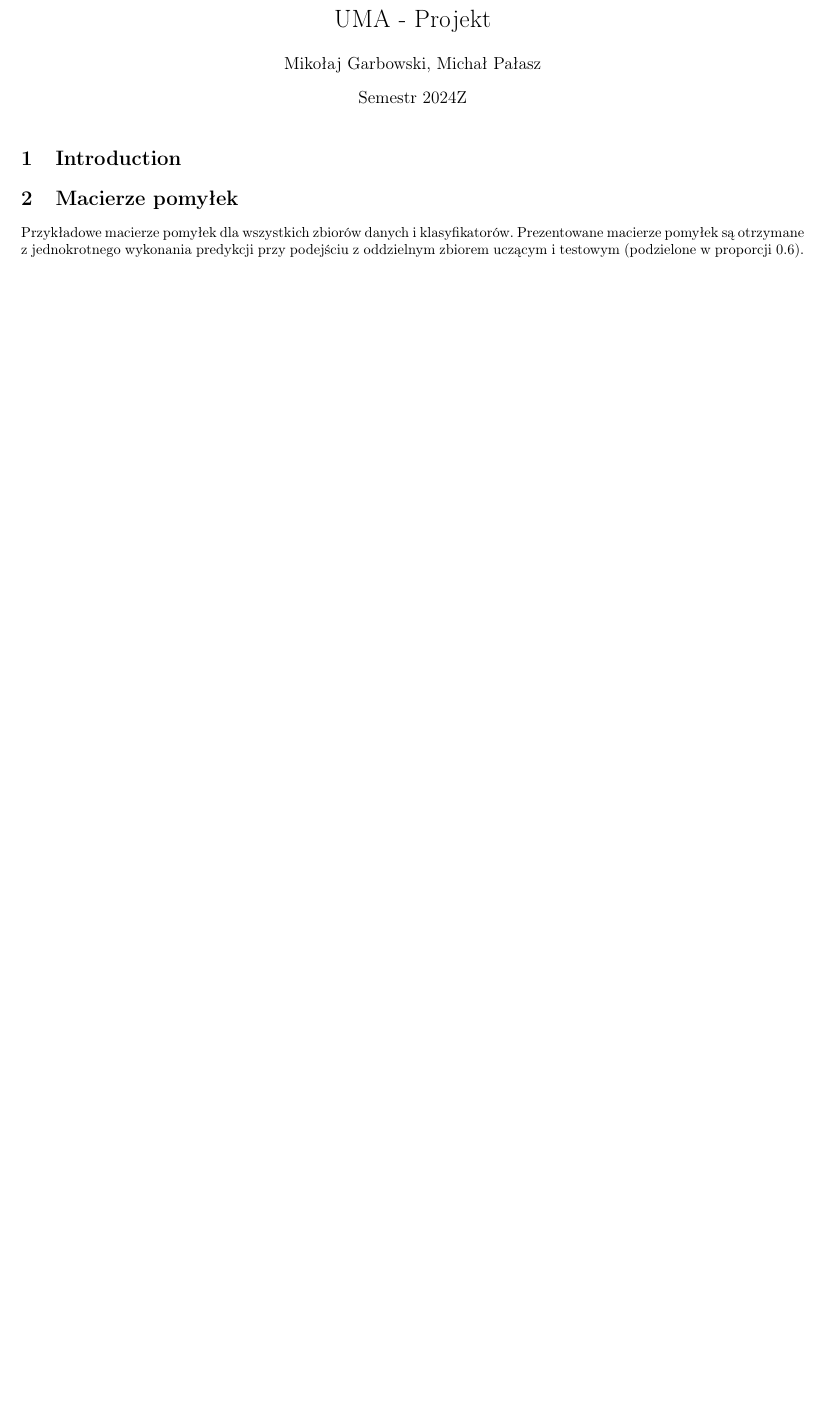
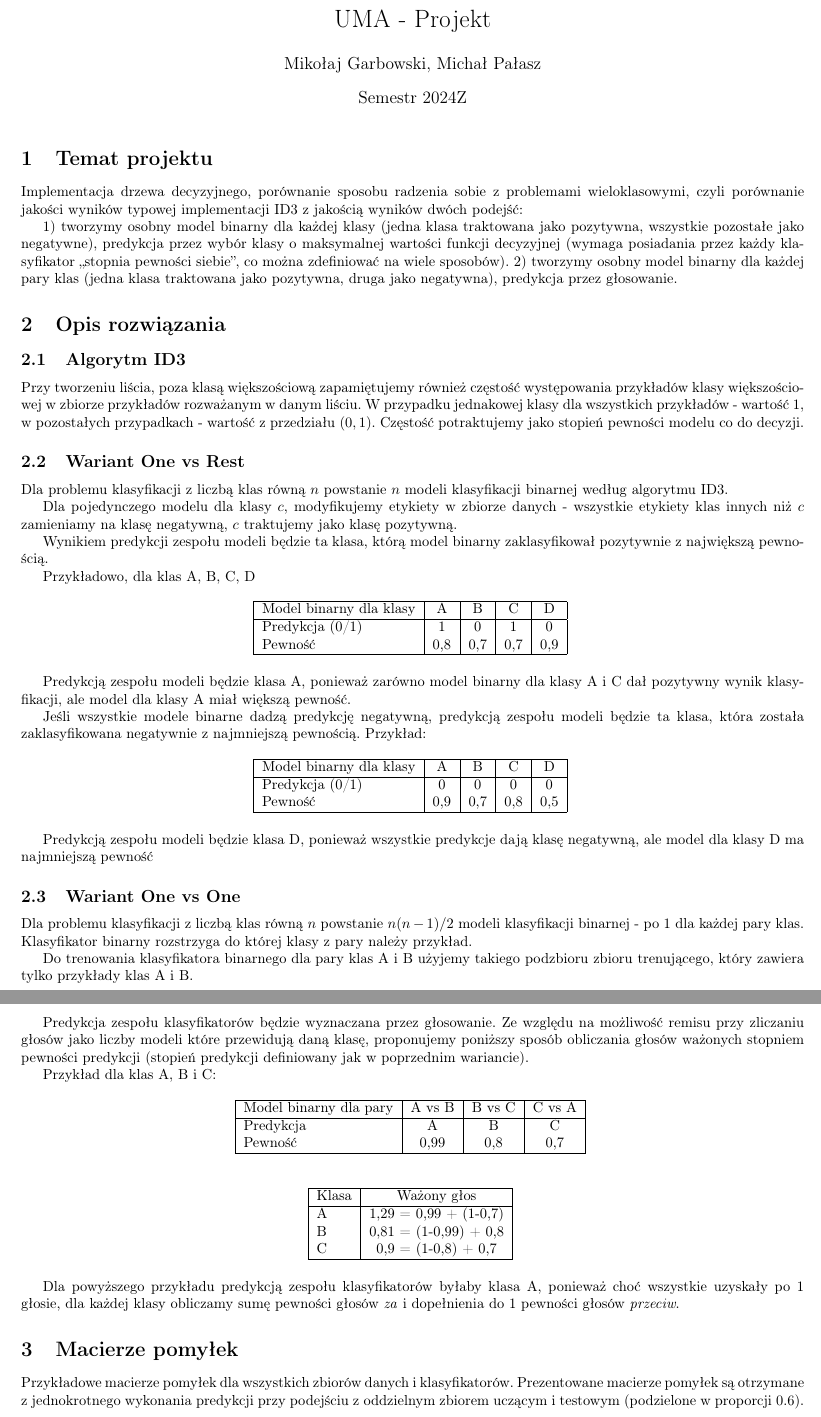
Before and after one commit to mGarbowski/uma-projekt, a LaTeX document (docs/report.tex): part of page 1 of 2 before the commit and two parts of pages 1 and 2 of 3 after it, the two joined at a grey line, cut so that both start at the same text, the shorter picture padded with empty space. Compiled offline with pdfLaTeX.

Commit message:
description of algorithms and project topic

```diff
--- a/docs/report.tex
+++ b/docs/report.tex
@@ -16,7 +16,99 @@
 
 \maketitle
 
-\section{Introduction}
+\section{Temat projektu}
+Implementacja drzewa decyzyjnego, porównanie sposobu radzenia sobie z problemami wieloklasowymi,
+czyli porównanie jakości wyników typowej implementacji ID3 z jakością wyników dwóch podejść:
+
+1) tworzymy osobny model binarny dla każdej klasy (jedna klasa traktowana jako pozytywna, wszystkie pozostałe jako negatywne),
+predykcja przez wybór klasy o maksymalnej wartości funkcji decyzyjnej (wymaga posiadania przez każdy klasyfikator
+„stopnia pewności siebie”, co można zdefiniować na wiele sposobów).
+2) tworzymy osobny model binarny dla każdej pary klas (jedna klasa traktowana jako pozytywna, druga jako negatywna),
+predykcja przez głosowanie.
+
+\section{Opis rozwiązania}
+
+\subsection{Algorytm ID3}
+Przy tworzeniu liścia, poza klasą większościową zapamiętujemy również częstość występowania przykładów klasy większościowej
+w zbiorze przykładów rozważanym w danym liściu.
+W przypadku jednakowej klasy dla wszystkich przykładów - wartość 1, w pozostałych przypadkach - wartość z przedziału $(0,1)$.
+Częstość potraktujemy jako stopień pewności modelu co do decyzji.
+
+\subsection{Wariant One vs Rest}
+Dla problemu klasyfikacji z liczbą klas równą $n$ powstanie $n$ modeli klasyfikacji binarnej według algorytmu ID3.
+
+Dla pojedynczego modelu dla klasy $c$, modyfikujemy etykiety w zbiorze danych - wszystkie etykiety klas innych niż $c$ zamieniamy na klasę negatywną, $c$ traktujemy jako klasę pozytywną.
+
+Wynikiem predykcji zespołu modeli będzie ta klasa, którą model binarny zaklasyfikował pozytywnie z największą pewnością.
+
+Przykładowo, dla klas A, B, C, D
+
+\begin{table}[ht]
+\centering
+\begin{tabular}{|l|c|c|c|c|}
+\hline
+Model binarny dla klasy & A & B & C & D \\ \hline
+Predykcja (0/1)         & 1 & 0 & 1 & 0 \\
+Pewność                 & 0,8 & 0,7 & 0,7 & 0,9 \\ \hline
+\end{tabular}
+\label{tab:ovr-example-1}
+\end{table}
+
+Predykcją zespołu modeli będzie klasa A, ponieważ zarówno model binarny dla klasy A i C dał pozytywny wynik klasyfikacji, ale model dla klasy A miał większą pewność.
+
+Jeśli wszystkie modele binarne dadzą predykcję negatywną, predykcją zespołu modeli będzie ta klasa, która została zaklasyfikowana negatywnie z najmniejszą pewnością. Przykład:
+
+\begin{table}[ht]
+\centering
+\begin{tabular}{|l|c|c|c|c|}
+\hline
+Model binarny dla klasy & A & B & C & D \\ \hline
+Predykcja (0/1)         & 0 & 0 & 0 & 0 \\
+Pewność                 & 0,9 & 0,7 & 0,8 & 0,5 \\ \hline
+\end{tabular}
+\label{tab:binary-models}
+\end{table}
+
+Predykcją zespołu modeli będzie klasa D, ponieważ wszystkie predykcje dają klasę negatywną, ale model dla klasy D ma najmniejszą pewność
+
+\subsection{Wariant One vs One}
+Dla problemu klasyfikacji z liczbą klas równą $n$ powstanie $n(n-1)/2$ modeli klasyfikacji binarnej - po 1 dla każdej pary klas.
+Klasyfikator binarny rozstrzyga do której klasy z pary należy przykład.
+
+Do trenowania klasyfikatora binarnego dla pary klas A i B użyjemy takiego podzbioru zbioru trenującego, który zawiera tylko przykłady klas A i B.
+
+Predykcja zespołu klasyfikatorów będzie wyznaczana przez głosowanie.
+Ze względu na możliwość remisu przy zliczaniu głosów jako liczby modeli które przewidują daną klasę, proponujemy poniższy sposób obliczania głosów ważonych stopniem pewności predykcji
+(stopień predykcji definiowany jak w poprzednim wariancie).
+
+Przykład dla klas A, B i C:
+
+\begin{table}[ht]
+\centering
+\begin{tabular}{|l|c|c|c|}
+\hline
+Model binarny dla pary & A vs B & B vs C & C vs A \\ \hline
+Predykcja              & A      & B      & C      \\
+Pewność                & 0,99   & 0,8    & 0,7    \\ \hline
+\end{tabular}
+\label{tab:binary-pairs}
+\end{table}
+
+\begin{table}[ht]
+\centering
+\begin{tabular}{|l|c|}
+\hline
+Klasa & Ważony głos \\ \hline
+A     & 1,29 = 0,99 + (1-0,7) \\
+B     & 0,81 = (1-0,99) + 0,8 \\
+C     & 0,9 = (1-0,8) + 0,7 \\ \hline
+\end{tabular}
+\label{tab:weighted-votes}
+\end{table}
+
+Dla powyższego przykładu predykcją zespołu klasyfikatorów byłaby klasa A, ponieważ choć wszystkie uzyskały po 1 głosie,
+dla każdej klasy obliczamy sumę pewności głosów \textit{za} i dopełnienia do 1 pewności głosów \textit{przeciw}.
+
 
 \section{Macierze pomyłek}
 Przykładowe macierze pomyłek dla wszystkich zbiorów danych i klasyfikatorów.
```
